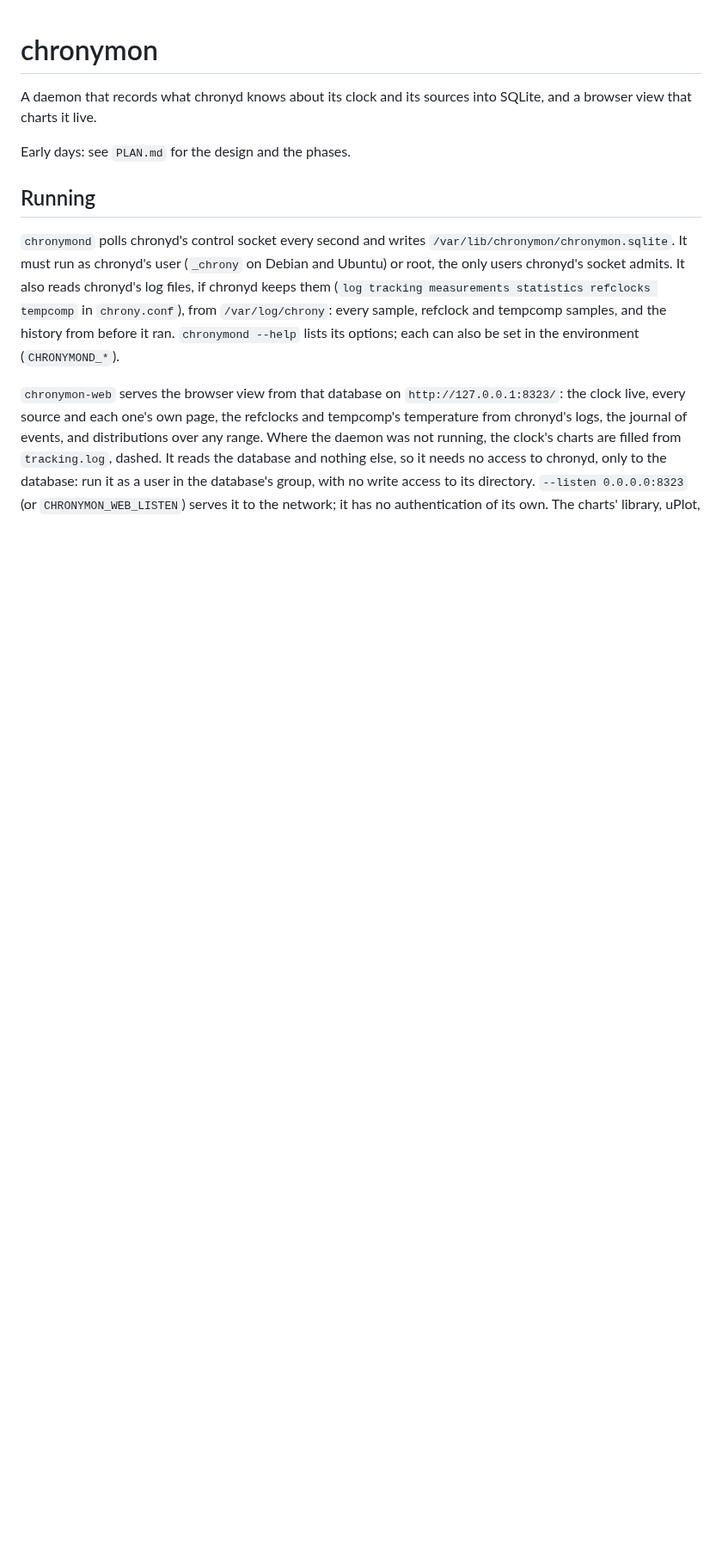
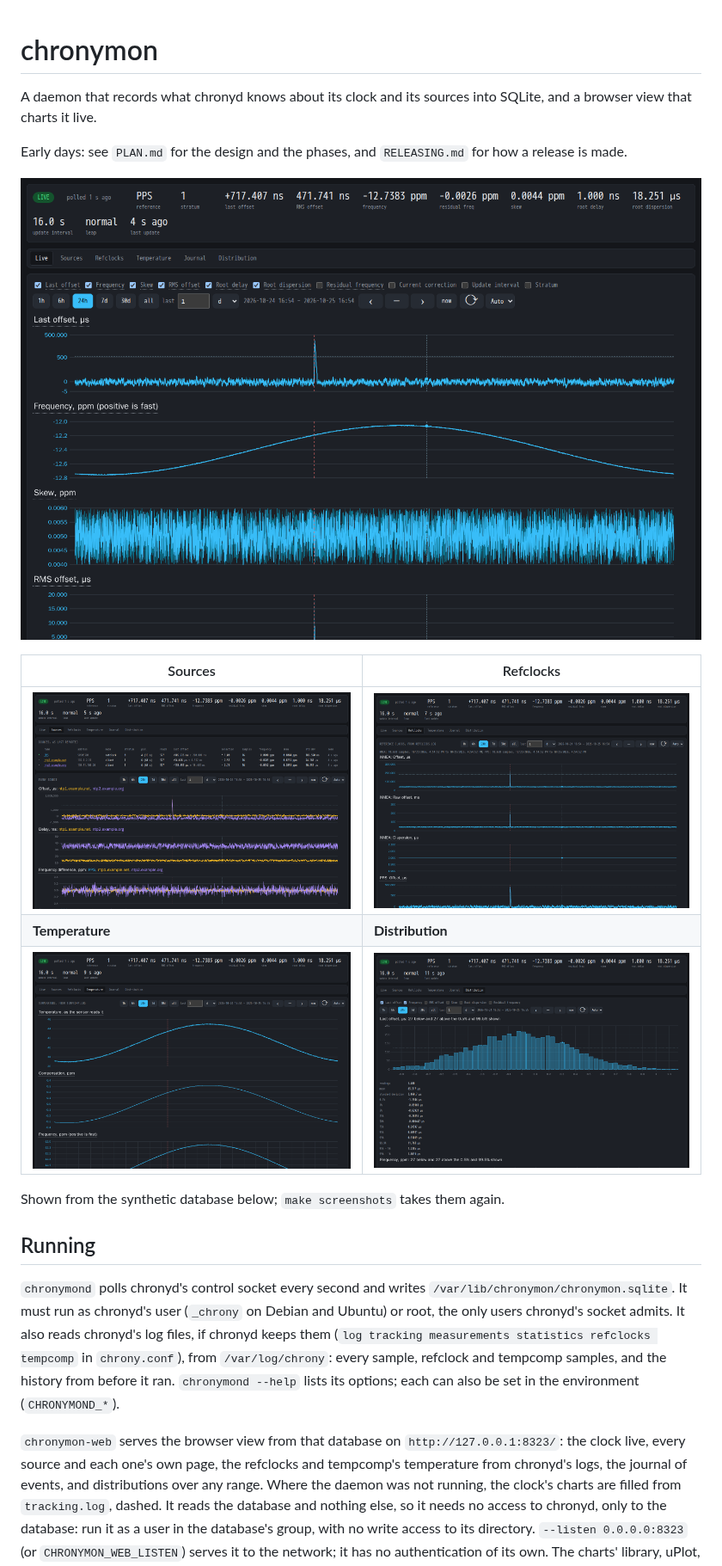
Before and after one commit to charlieh0tel/chronymon, a Markdown page: README.md, the part around one of its changes. Shown at 86% size. Rendered like a GitHub page; pictures changed too: docs/images/web-distribution.png (added), docs/images/web-live.png (added), docs/images/web-refclocks.png (added); blank space fills up the shorter version.

Commit message:
Add screenshots to the README
make screenshots shoots five pages of the synthetic database into docs/images.

```diff
--- a/README.md
+++ b/README.md
@@ -3,7 +3,19 @@
 A daemon that records what chronyd knows about its clock and its
 sources into SQLite, and a browser view that charts it live.
 
-Early days: see `PLAN.md` for the design and the phases.
+Early days: see `PLAN.md` for the design and the phases, and
+`RELEASING.md` for how a release is made.
+
+![The live page: a day of the clock's offset, frequency and skew, and the step the synthetic clock takes](docs/images/web-live.png)
+
+| Sources | Refclocks |
+| - | - |
+| ![The sources page: each source as last reported, and every source's offset, delay and frequency over a day](docs/images/web-sources.png) | ![The refclocks page: a day of each refclock's offsets from refclocks.log](docs/images/web-refclocks.png) |
+| **Temperature** | **Distribution** |
+| ![The temperature page: tempcomp's temperature and compensation over a day, and the clock's frequency](docs/images/web-temperature.png) | ![The distribution page: a histogram and percentiles of a day's offsets](docs/images/web-distribution.png) |
+
+Shown from the synthetic database below; `make screenshots` takes
+them again.
 
 ## Running
 
```
Also changed, not shown: other parts of README.md (+6 -5 lines), PLAN.md (+2 -1 lines), 2 other files.
